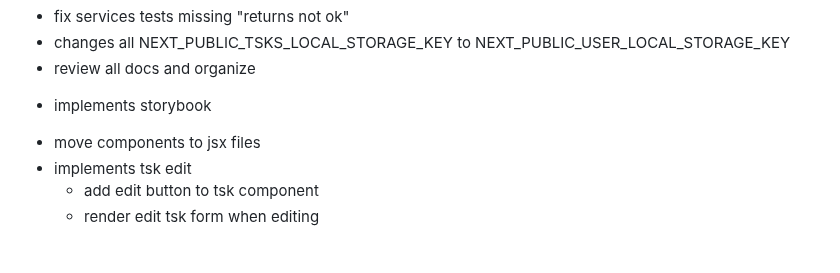
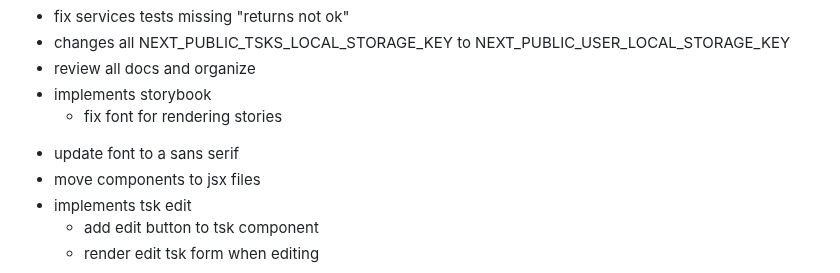
Before and after one commit to luanrv00/tsks, a Markdown page: todos.md, the part around the change. Drawn GitHub-style; blank space fills up the shorter version.

```diff
--- a/todos.md
+++ b/todos.md
@@ -80,7 +80,9 @@
 * fix services tests missing "returns not ok"
 * changes all NEXT_PUBLIC_TSKS_LOCAL_STORAGE_KEY to NEXT_PUBLIC_USER_LOCAL_STORAGE_KEY
 * review all docs and organize
-+ implements storybook
+* implements storybook
+    * fix font for rendering stories
+- update font to a sans serif
 - move components to jsx files
 - implements tsk edit
     - add edit button to tsk component
```
